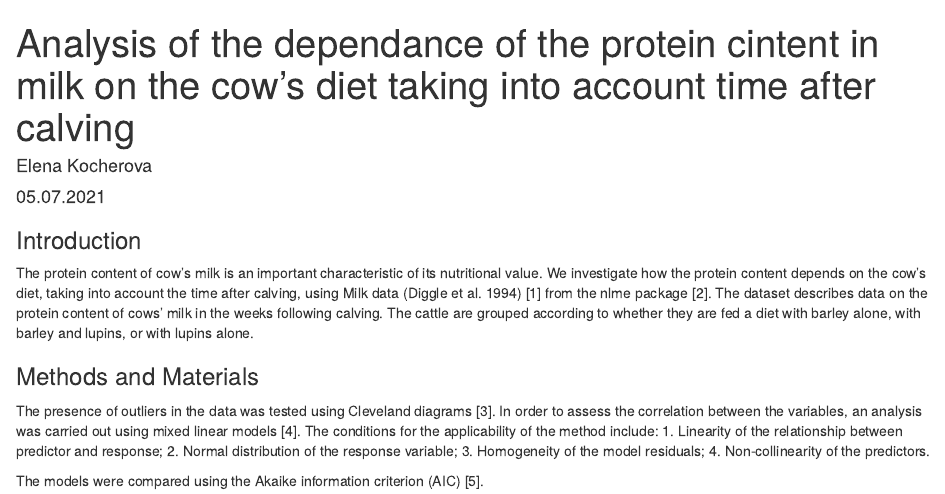
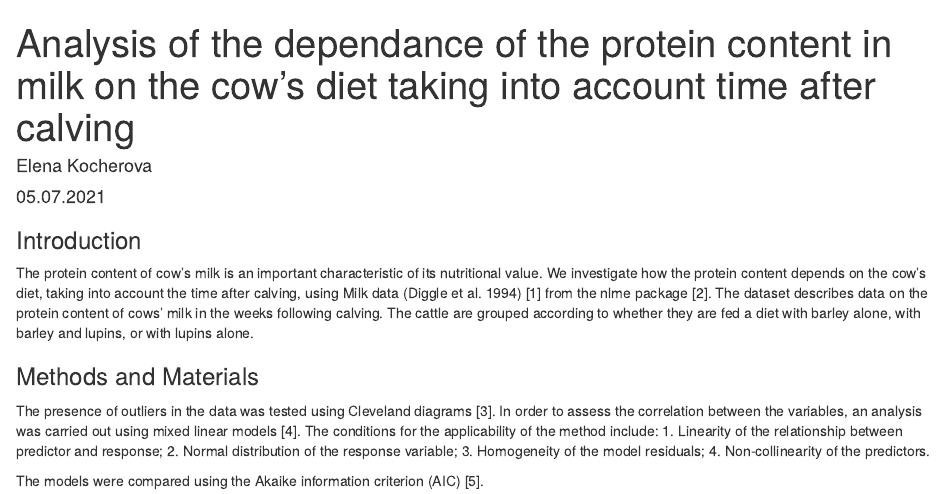
Before and after one commit to YeLene/linear-models, an R Markdown document (cowmilk/Cows milk project eng.Rmd): the page in a window 1100 px wide, from its top. Rendered offline with R 4.5, knitr and Pandoc, with nearby package versions; code that draws random numbers runs with fixed seeds of ours; some code elsewhere in the file could not run offline.

Commit message:
Fixed typo

```diff
--- a/cowmilk/Cows milk project eng.Rmd
+++ b/cowmilk/Cows milk project eng.Rmd
@@ -1,5 +1,5 @@
 ---
-title: Analysis of the dependance of the protein cintent in milk on the cow's diet taking into account time after calving
+title: Analysis of the dependance of the protein content in milk on the cow's diet taking into account time after calving
 
 subtitle:
 author: "Elena Kocherova"
```
Also changed, not shown: cowmilk/Cows-milk-project-eng.html, 1 other file.
